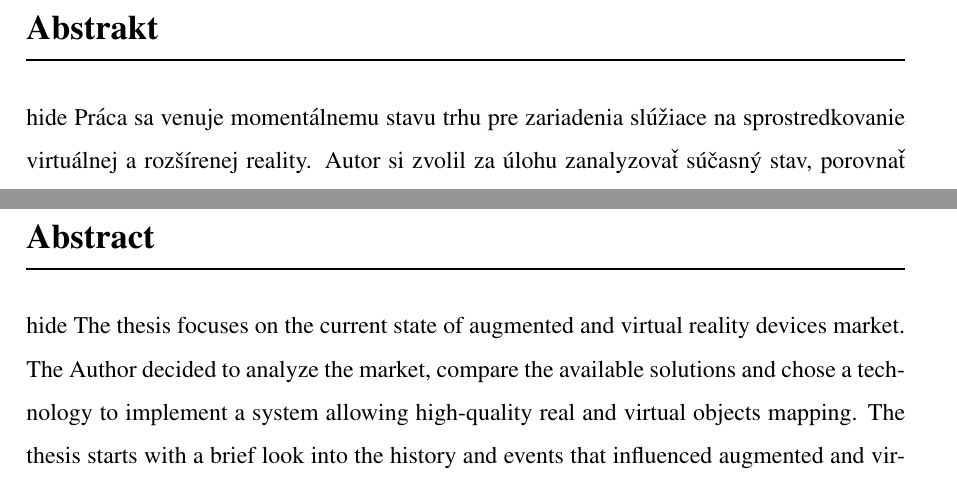
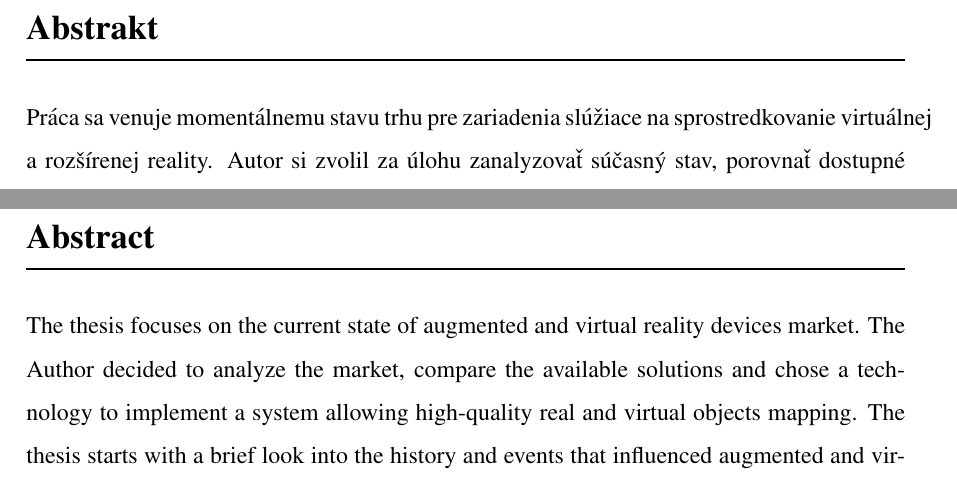
Before and after one commit to Epholl/diplomovka, a LaTeX thesis (diplomovka.tex): two parts of pages 4 and 5 of 80, joined at a grey line, cut so that both start at the same text. Compiled offline with pdfLaTeX.

Commit message:
Minor typo fix

```diff
--- a/diplomovka.tex
+++ b/diplomovka.tex
@@ -259,13 +259,13 @@ V Žiline, dňa 13.4.2017
 \end{titlepage}
 
 \begin{titlepage}
-\section*{Abstrakt}{hide}
+\section*{Abstrakt}
 Práca sa venuje momentálnemu stavu trhu pre zariadenia slúžiace na sprostredkovanie virtuálnej a rozšírenej reality. Autor si zvolil za úlohu zanalyzovať súčasný stav, porovnať dostupné riešenia a pomocou vybraného implementovať systém, ktorý by umožňoval kvalitné prepojenie reálneho sveta s virtuálnymi objektami. V úvode sú popísané podmienky aj historické míľniky, ktoré ovplyvňovali vývoj zariadení virtuálnej a rozšírenej reality až po dnešný stav. Následne sú podrobne vysvetlené technické koncepty a požiadavky na rozličné systémy rozšírenej a virtuálnej reality, Po vysvetlení konceptov autor popisuje a porovnáva momentálne najznámejšie a najrozšírenejšie zariadenia a riešenia ako sú napr. Google Cardboard, Samsung GearVR, Oculus Rift a HTC Vive pre virtuálnu realitu a Epson Moverio, Google Glass, Google Tango a Microsoft HoloLens pre rozšírenú realitu. V praktickej časti autor popisuje vytvorenie troch prototypových demonštračných aplikácií, na ktorých sú skúšané koncepty ktoré overujú kvalitu skúšaných systémov alebo rozširujú ich možnosti. Prvým riešením je triviálna Android aplikácia využívajúca Vuforia AR framework na vykreslenie virtuálneho ovládača pre hračkársky RC tank. Druhým popisovaným systémom je riešenie prepojujúce Samsung GearVR a sadu interiérového ultrazvukového navigačného systému umožňujúca detekciu polohy zariadenia a pohyb po miestnosti. Tretím popisovaným riešením je aplikácia postavená nad technológiou Google Tango, ktorá sa snaží preskúmať možnosti Tango frameworku na analýzu miestnosti a vkladanie virtuálnych objektov, ktoré by boli uložené aj potom ako aplikácia stratí polohu alebo je vypnutá.\\ \\
 \textbf{Kľúčové slová:} virtuálna realita, rozšírená realita, Google Tango, SLAM
 \end{titlepage}
 
 \begin{titlepage}
-\section*{Abstract}{hide}
+\section*{Abstract}
 The thesis focuses on the current state of augmented and virtual reality devices market. The Author decided to analyze the market, compare the available solutions and chose a technology to implement a system allowing high-quality real and virtual objects mapping. The thesis starts with a brief look into the history and events that influenced augmented and virtual reality development in the past until the current state. After that, the bacis technological concepts for AR / VR systems are explained, as well as the requirements on such systems and the challenges they need to overcome. A deep analysis of the currently available solutions with a list of devices follows - the author adds his personal experience to the devices he had the chance to work with. The devices mentioned are Google Cardboard, Samsung GearVR, Oculus Rift, HTC VIve, Epson Moverio, Google Glass, Google Tango, Microsoft HoloLens and others. In the practical part of the thesis, the author describes creation of three prototype applications meant to evaluate or extend the possibilities of various AR / VR systems. The first prototype is a simple Android application using Vuforia framework to display virtual controls on a toy RC tank controller. The second system is a solution combining Samsung GearVR headset with an ultrasound indoor positioning system to enable position tracking for the device. The last application is based on Google Tango and it attempts to handle persisting virtual objects with their position, ensuring they can be displayed again after the application is turned off.\\ \\
 \textbf{Keywords:} virtual reality, augmented reality, Google Tango, SLAM
 \end{titlepage}
```
Also changed, not shown: 2 other files.
